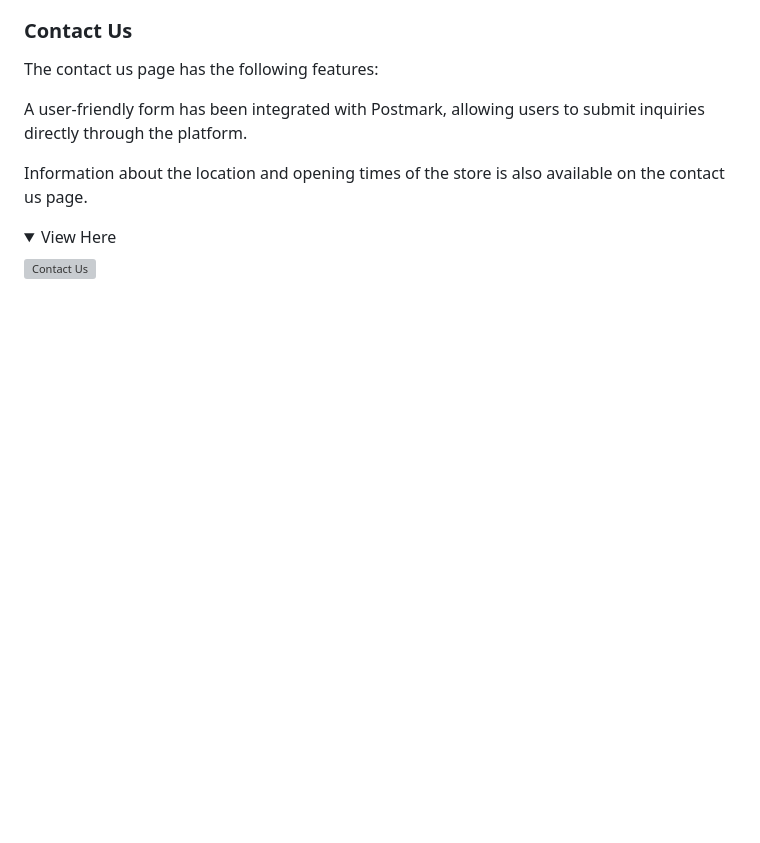
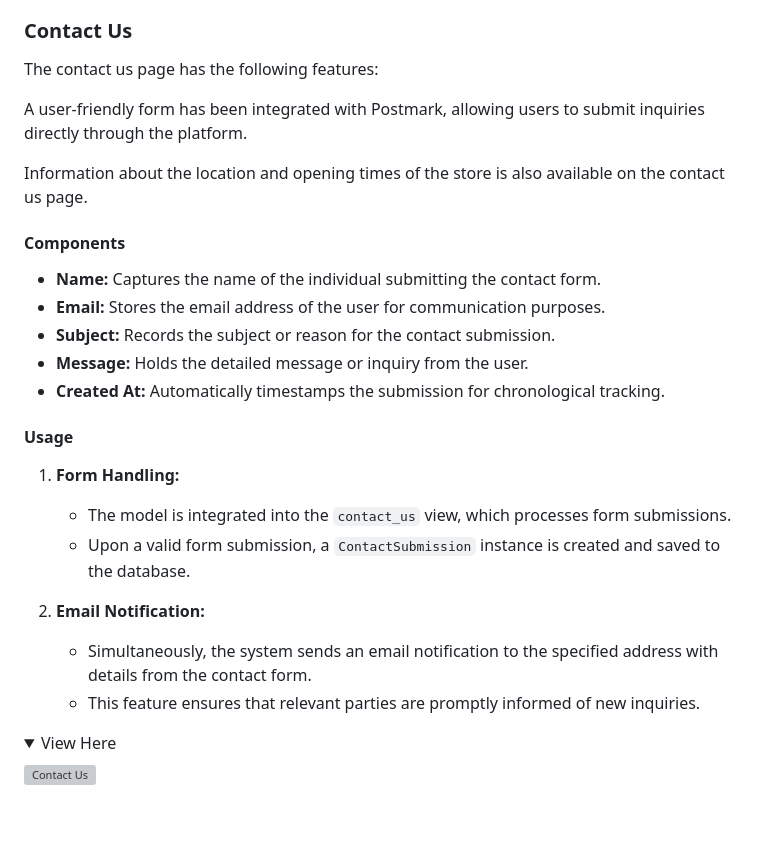
Before and after one commit to nccadman19/southville-sporting-club, a Markdown page: README.md, the part around the change. Drawn GitHub-style; folded sections open; blank space fills up the shorter version; grey boxes are pictures that could not be loaded.

Commit message:
Contact model information added to readme

```diff
--- a/README.md
+++ b/README.md
@@ -403,6 +403,24 @@ The contact us page has the following features:
 A user-friendly form has been integrated with Postmark, allowing users to submit inquiries directly through the platform.
 
 Information about the location and opening times of the store is also available on the contact us page.
+
+#### Components
+
+- **Name:** Captures the name of the individual submitting the contact form.
+- **Email:** Stores the email address of the user for communication purposes.
+- **Subject:** Records the subject or reason for the contact submission.
+- **Message:** Holds the detailed message or inquiry from the user.
+- **Created At:** Automatically timestamps the submission for chronological tracking.
+
+#### Usage
+
+1. **Form Handling:**
+   - The model is integrated into the `contact_us` view, which processes form submissions.
+   - Upon a valid form submission, a `ContactSubmission` instance is created and saved to the database.
+
+2. **Email Notification:**
+   - Simultaneously, the system sends an email notification to the specified address with details from the contact form.
+   - This feature ensures that relevant parties are promptly informed of new inquiries.
 
 <details>
 <summary>View Here</summary>
```
